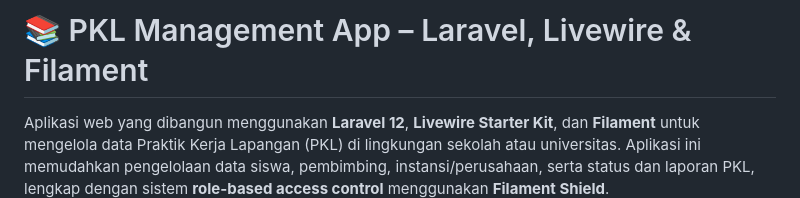
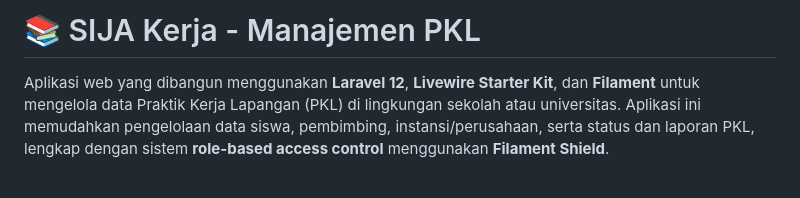
Before and after one commit to genta-bahana-nagari/sija-kerja, a Markdown page: README.md, the part around the change. GitHub-like rendering; blank space fills up the shorter version.

```diff
--- a/README.md
+++ b/README.md
@@ -1,4 +1,4 @@
-# 📚 PKL Management App – Laravel, Livewire & Filament
+# 📚 SIJA Kerja - Manajemen PKL
 
 Aplikasi web yang dibangun menggunakan **Laravel 12**, **Livewire Starter Kit**, dan **Filament** untuk mengelola data Praktik Kerja Lapangan (PKL) di lingkungan sekolah atau universitas. Aplikasi ini memudahkan pengelolaan data siswa, pembimbing, instansi/perusahaan, serta status dan laporan PKL, lengkap dengan sistem **role-based access control** menggunakan **Filament Shield**.
 
```
